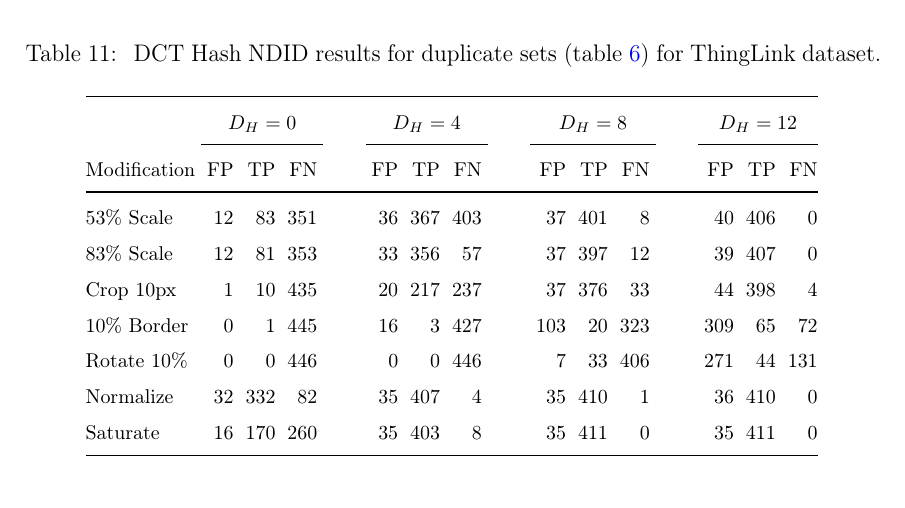
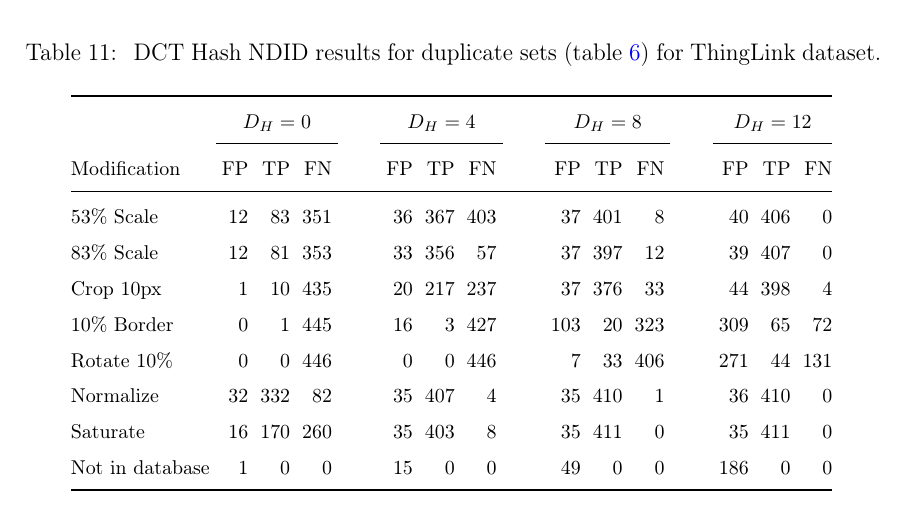
Before and after one commit to sulmanen/hash-thesis, a LaTeX thesis (hash.tex): part of page 49 of 70, cut so that both start at the same text. Compiled offline with pdfLaTeX; a LaTeX package or settings file that is missing is left out.

Commit message:
thinglink dataset dct tn dataset results

```diff
--- a/hash.tex
+++ b/hash.tex
@@ -1644,6 +1644,8 @@
     Rotate 10\%  & 0 & 0 & 446 &\phantom{abc} & 0 & 0 & 446 &\phantom{abc} & 7 & 33 & 406 &\phantom{abc} & 271 & 44 & 131\\
     Normalize    & 32 & 332 & 82 &\phantom{abc} & 35 & 407 & 4 &\phantom{abc} & 35 & 410 & 1 &\phantom{abc} & 36 & 410 & 0\\
     Saturate     & 16 & 170 & 260 &\phantom{abc} & 35  & 403 & 8 &\phantom{abc} & 35 & 411 & 0 &\phantom{abc} & 35 & 411 & 0\\
+   Not in database & 1 & 0 & 0 &\phantom{abc} & 15  & 0 & 0 &\phantom{abc} & 49 & 0 & 0 &\phantom{abc} & 186 & 0 & 0\\
+
     \bottomrule
 \end{tabular}
 \end{center}
```
